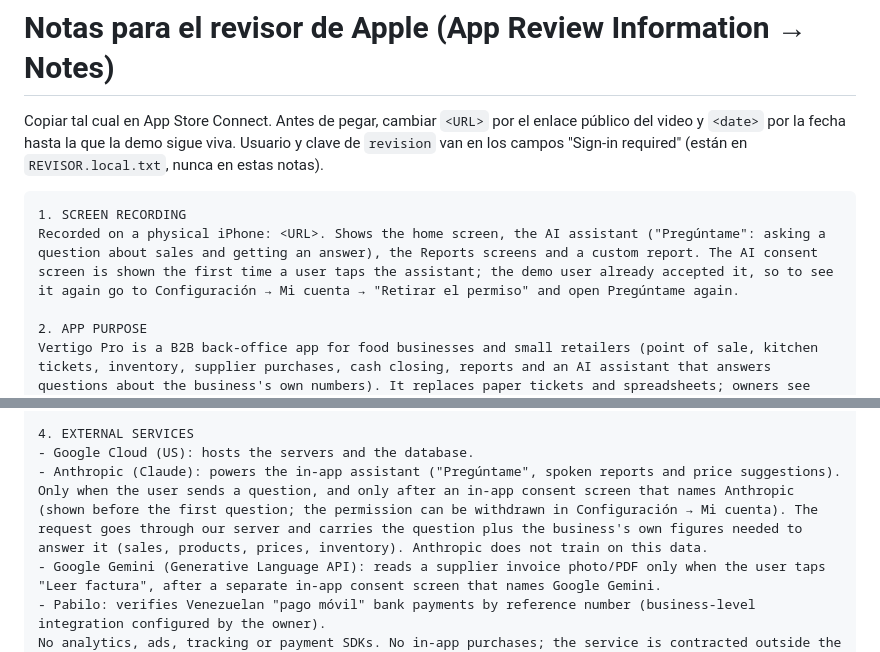
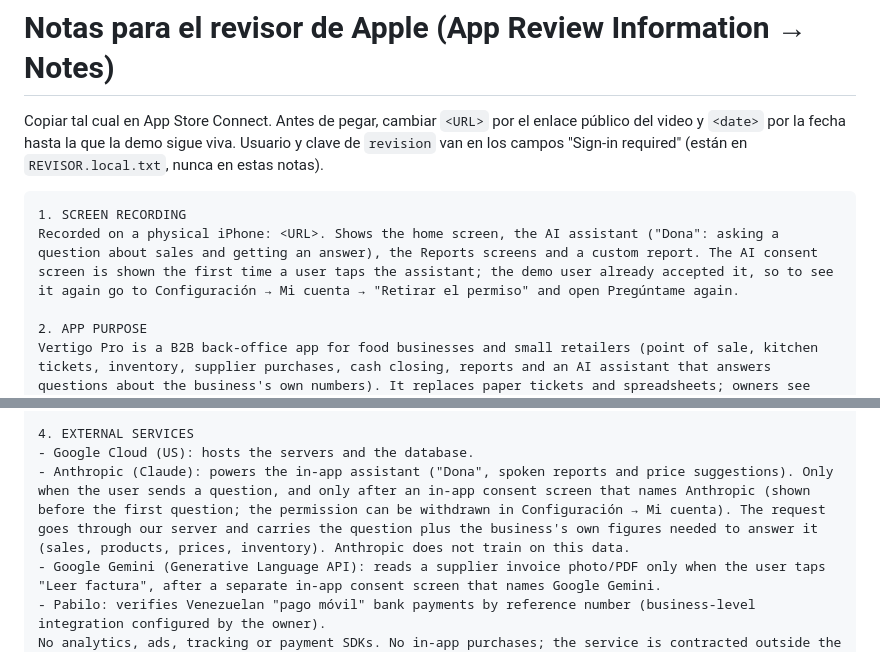
Before and after one commit to danielsollador/erp_comida_v1, a Markdown page: movil/tienda/NOTAS-REVISOR.md, 2 parts joined by grey strips. Rendered like a GitHub page.

Commit message:
Documentos: el asistente se llama Dona

````diff
--- a/movil/tienda/NOTAS-REVISOR.md
+++ b/movil/tienda/NOTAS-REVISOR.md
@@ -7,7 +7,7 @@ viva. Usuario y clave de `revision` van en los campos "Sign-in required"
 
 ```
 1. SCREEN RECORDING
-Recorded on a physical iPhone: <URL>. Shows the home screen, the AI assistant ("Pregúntame": asking a question about sales and getting an answer), the Reports screens and a custom report. The AI consent screen is shown the first time a user taps the assistant; the demo user already accepted it, so to see it again go to Configuración → Mi cuenta → "Retirar el permiso" and open Pregúntame again.
+Recorded on a physical iPhone: <URL>. Shows the home screen, the AI assistant ("Dona": asking a question about sales and getting an answer), the Reports screens and a custom report. The AI consent screen is shown the first time a user taps the assistant; the demo user already accepted it, so to see it again go to Configuración → Mi cuenta → "Retirar el permiso" and open Pregúntame again.
 
 2. APP PURPOSE
 Vertigo Pro is a B2B back-office app for food businesses and small retailers (point of sale, kitchen tickets, inventory, supplier purchases, cash closing, reports and an AI assistant that answers questions about the business's own numbers). It replaces paper tickets and spreadsheets; owners see sales and costs from the phone.
@@ -23,7 +23,7 @@ The demo account stays active through <date>. No remote feature flags gate any u
 
 4. EXTERNAL SERVICES
 - Google Cloud (US): hosts the servers and the database.
-- Anthropic (Claude): powers the in-app assistant ("Pregúntame", spoken reports and price suggestions). Only when the user sends a question, and only after an in-app consent screen that names Anthropic (shown before the first question; the permission can be withdrawn in Configuración → Mi cuenta). The request goes through our server and carries the question plus the business's own figures needed to answer it (sales, products, prices, inventory). Anthropic does not train on this data.
+- Anthropic (Claude): powers the in-app assistant ("Dona", spoken reports and price suggestions). Only when the user sends a question, and only after an in-app consent screen that names Anthropic (shown before the first question; the permission can be withdrawn in Configuración → Mi cuenta). The request goes through our server and carries the question plus the business's own figures needed to answer it (sales, products, prices, inventory). Anthropic does not train on this data.
 - Google Gemini (Generative Language API): reads a supplier invoice photo/PDF only when the user taps "Leer factura", after a separate in-app consent screen that names Google Gemini.
 - Pabilo: verifies Venezuelan "pago móvil" bank payments by reference number (business-level integration configured by the owner).
 No analytics, ads, tracking or payment SDKs. No in-app purchases; the service is contracted outside the app (B2B). Camera and photo access are only used to photograph supplier invoices when the user taps the button.
````
Also changed, not shown: plan-implementacion.md (+1 -1 lines).
